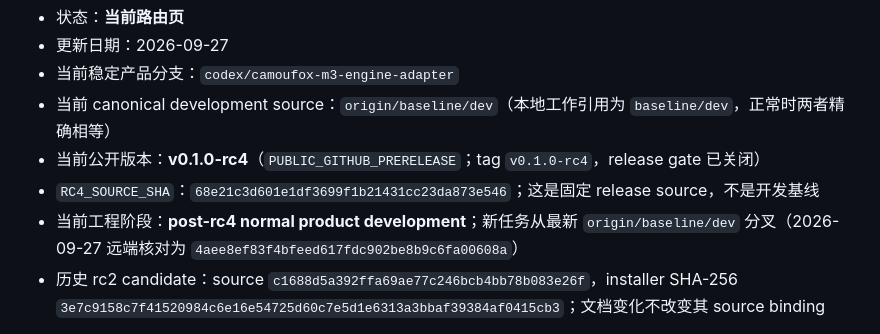
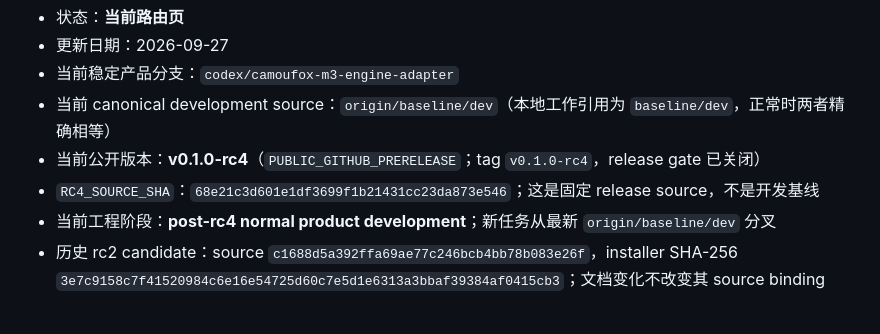
Before and after one commit to QianQIUlp/VeriSilo, a Markdown page: docs/camoufox-program-status.md, the part around the change. GitHub-like rendering.

Commit message:
docs: keep canonical baseline reference moving

```diff
--- a/docs/camoufox-program-status.md
+++ b/docs/camoufox-program-status.md
@@ -6,7 +6,7 @@
 - 当前 canonical development source：`origin/baseline/dev`（本地工作引用为 `baseline/dev`，正常时两者精确相等）
 - 当前公开版本：**v0.1.0-rc4**（`PUBLIC_GITHUB_PRERELEASE`；tag `v0.1.0-rc4`，release gate 已关闭）
 - `RC4_SOURCE_SHA`：`68e21c3d601e1df3699f1b21431cc23da873e546`；这是固定 release source，不是开发基线
-- 当前工程阶段：**post-rc4 normal product development**；新任务从最新 `origin/baseline/dev` 分叉（2026-09-27 远端核对为 `4aee8ef83f4bfeed617fdc902be8b9c6fa00608a`）
+- 当前工程阶段：**post-rc4 normal product development**；新任务从最新 `origin/baseline/dev` 分叉
 - 历史 rc2 candidate：source `c1688d5a392ffa69ae77c246bcb4bb78b083e26f`，installer SHA-256
   `3e7c9158c7f41520984c6e16e54725d60c7e5d1e6313a3bbaf39384af0415cb3`；文档变化不改变其 source binding
 
```
